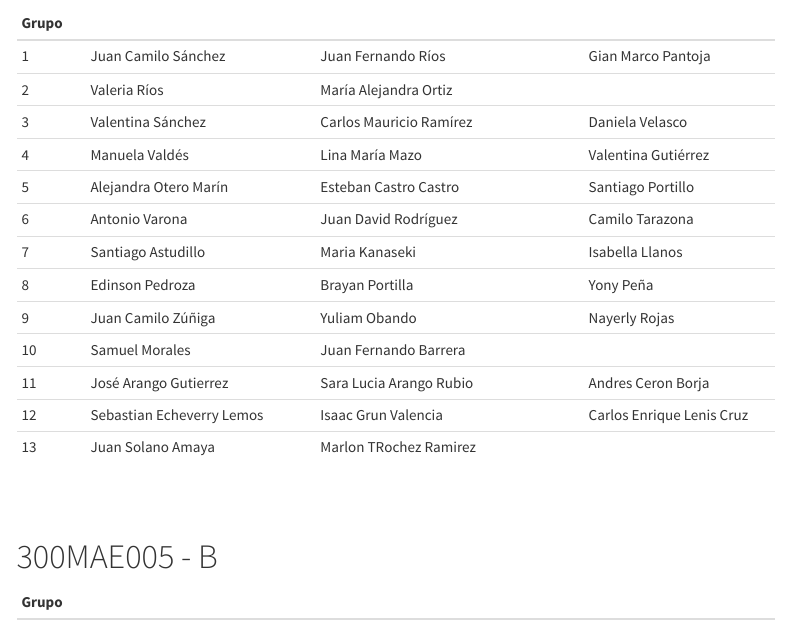
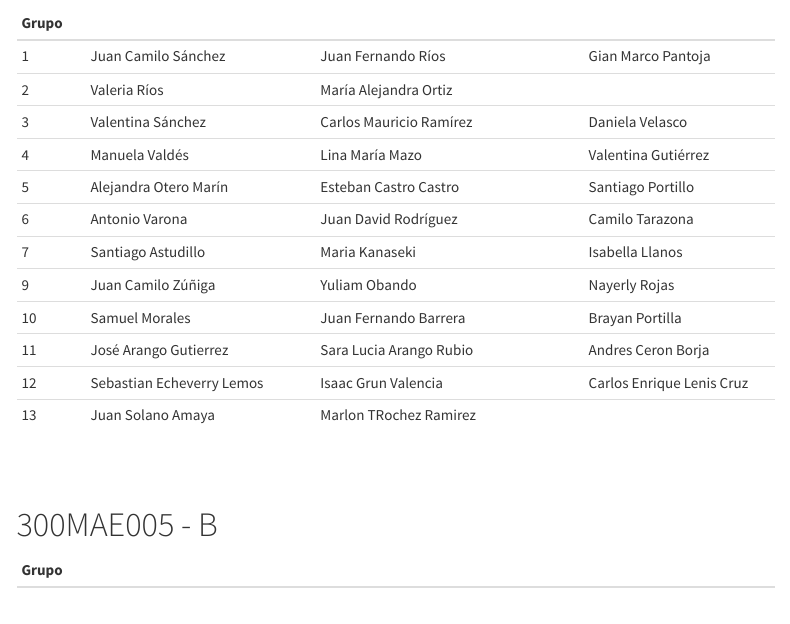
Before and after one commit to dgonxalex80/probabilidad20212.io, an R Markdown document (Actividad331.Rmd): the page in a window 1100 px wide, from 1520 px down. The pictures show the output file Actividad331.html that the author committed with the source, opened offline; library style sheets and scripts come from the installed R packages; menus at the side of the page are left out.

Commit message:
ajustes grupo 8 ->10 A

```diff
--- a/Actividad331.Rmd
+++ b/Actividad331.Rmd
@@ -79,9 +79,8 @@ Para cada uno de los modelos asignados que contenga sus principales caracteristi
 | 5       | Alejandra Otero Marín       | Esteban Castro Castro            | Santiago Portillo      |
 | 6       | Antonio Varona              | Juan David Rodríguez             | Camilo Tarazona        |
 | 7       | Santiago Astudillo          | Maria Kanaseki                   | Isabella Llanos        |
-| 8       | Edinson Pedroza             | Brayan Portilla                  | Yony Peña              |
 | 9       | Juan Camilo Zúñiga          | Yuliam Obando                    | Nayerly Rojas          |
-| 10      | Samuel Morales              | Juan Fernando Barrera            |                        |
+| 10      | Samuel Morales              | Juan Fernando Barrera            | Brayan Portilla        |
 | 11      | José Arango Gutierrez       | Sara Lucia Arango Rubio          | Andres Ceron Borja     |
 | 12      | Sebastian Echeverry Lemos   | Isaac Grun Valencia              | Carlos Enrique Lenis Cruz|
 | 13      | Juan Solano Amaya           | Marlon TRochez Ramirez           |                        |
```
Also changed, not shown: Actividad331.html.
